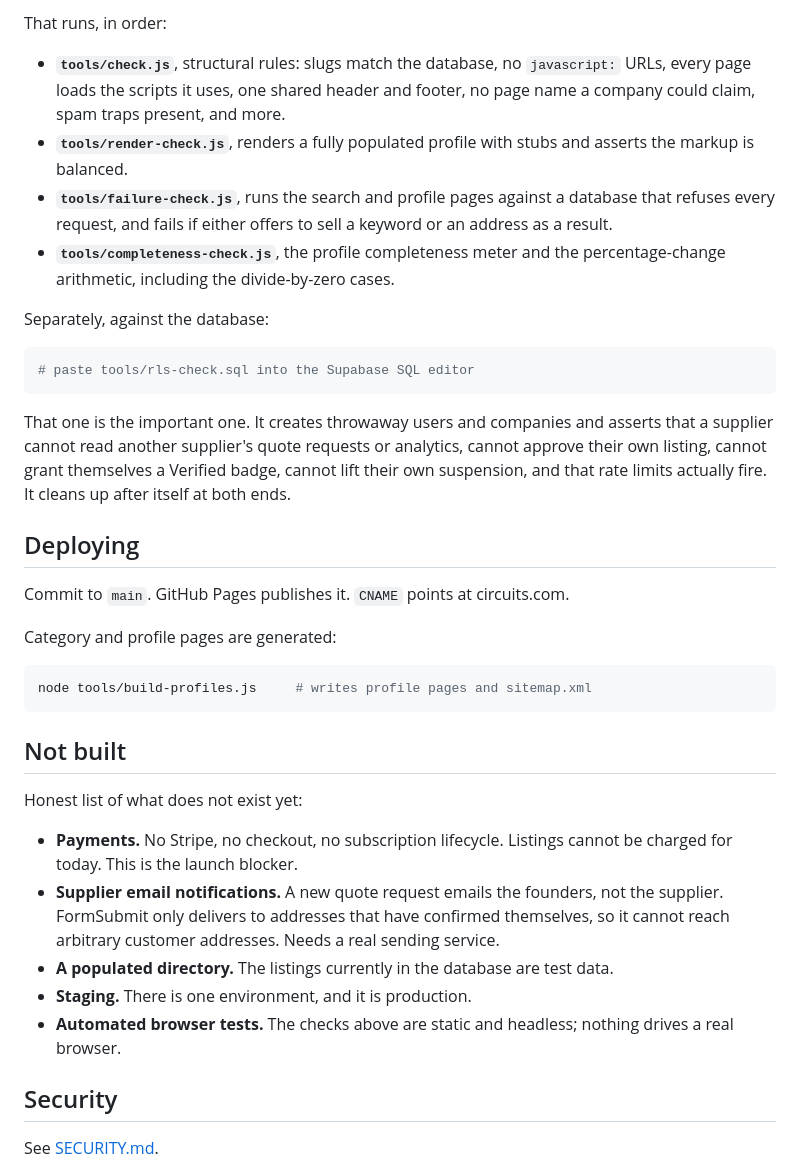
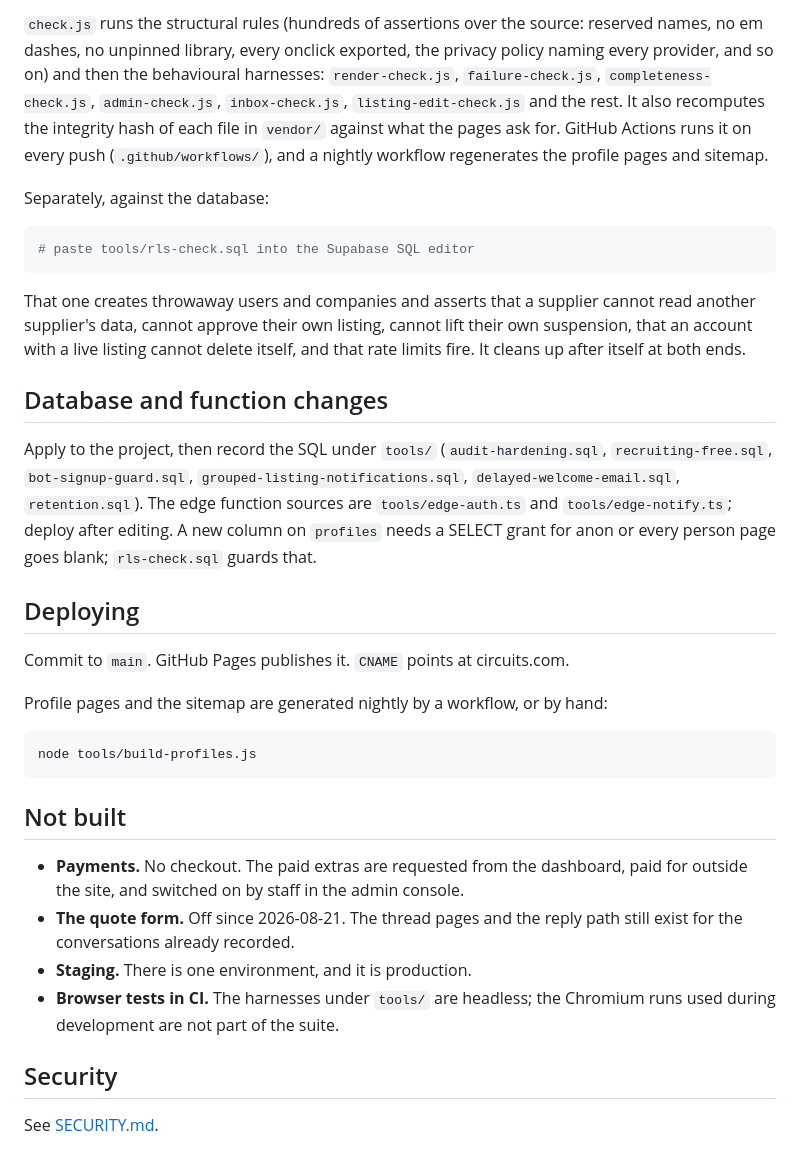
Before and after one commit to yurrjacob/circuits-directory, a Markdown page: README.md, the part around one of its changes. Rendered like a GitHub page.

````diff
--- a/README.md
+++ b/README.md
@@ -88,17 +111,13 @@ node tools/check.js      # everything below, in one command
 ```
 
-That runs, in order:
-
-- **`tools/check.js`**, structural rules: slugs match the database, no
-  `javascript:` URLs, every page loads the scripts it uses, one shared header
-  and footer, no page name a company could claim, spam traps present, and more.
-- **`tools/render-check.js`**, renders a fully populated profile with stubs and
-  asserts the markup is balanced.
-- **`tools/failure-check.js`**, runs the search and profile pages against a
-  database that refuses every request, and fails if either offers to sell a
-  keyword or an address as a result.
-- **`tools/completeness-check.js`**, the profile completeness meter and the
-  percentage-change arithmetic, including the divide-by-zero cases.
+`check.js` runs the structural rules (hundreds of assertions over the source:
+reserved names, no em dashes, no unpinned library, every onclick exported, the
+privacy policy naming every provider, and so on) and then the behavioural
+harnesses: `render-check.js`, `failure-check.js`, `completeness-check.js`,
+`admin-check.js`, `inbox-check.js`, `listing-edit-check.js` and the rest. It
+also recomputes the integrity hash of each file in `vendor/` against what the
+pages ask for. GitHub Actions runs it on every push (`.github/workflows/`), and
+a nightly workflow regenerates the profile pages and sitemap.
 
 Separately, against the database:
 
@@ -106,37 +125,39 @@ Separately, against the database:
 # paste tools/rls-check.sql into the Supabase SQL editor
 ```
 
-That one is the important one. It creates throwaway users and companies and
-asserts that a supplier cannot read another supplier's quote requests or
-analytics, cannot approve their own listing, cannot grant themselves a Verified
-badge, cannot lift their own suspension, and that rate limits actually fire. It
-cleans up after itself at both ends.
+That one creates throwaway users and companies and asserts that a supplier
+cannot read another supplier's data, cannot approve their own listing, cannot
+lift their own suspension, that an account with a live listing cannot delete
+itself, and that rate limits fire. It cleans up after itself at both ends.
+
+## Database and function changes
+
+Apply to the project, then record the SQL under `tools/` (`audit-hardening.sql`,
+`recruiting-free.sql`, `bot-signup-guard.sql`, `grouped-listing-notifications.sql`,
+`delayed-welcome-email.sql`, `retention.sql`). The edge function sources are
+`tools/edge-auth.ts` and `tools/edge-notify.ts`; deploy after editing. A new
+column on `profiles` needs a SELECT grant for anon or every person page goes
+blank; `rls-check.sql` guards that.
 
 ## Deploying
 
 Commit to `main`. GitHub Pages publishes it. `CNAME` points at circuits.com.
 
-Category and profile pages are generated:
+Profile pages and the sitemap are generated nightly by a workflow, or by hand:
 
 ```bash
-node tools/build-profiles.js     # writes profile pages and sitemap.xml
+node tools/build-profiles.js
 ```
 
 ## Not built
 
-Honest list of what does not exist yet:
-
-- **Payments.** No Stripe, no checkout, no subscription lifecycle. Listings
-  cannot be charged for today. This is the launch blocker.
-- **Supplier email notifications.** A new quote request emails the founders, not
-  the supplier. FormSubmit only delivers to addresses that have confirmed
-  themselves, so it cannot reach arbitrary customer addresses. Needs a real
-  sending service.
-- **A populated directory.** The listings currently in the database are test
-  data.
+- **Payments.** No checkout. The paid extras are requested from the dashboard,
+  paid for outside the site, and switched on by staff in the admin console.
+- **The quote form.** Off since 2026-08-21. The thread pages and the reply
+  path still exist for the conversations already recorded.
 - **Staging.** There is one environment, and it is production.
-- **Automated browser tests.** The checks above are static and headless; nothing
-  drives a real browser.
+- **Browser tests in CI.** The harnesses under `tools/` are headless; the
+  Chromium runs used during development are not part of the suite.
 
 ## Security
 
````
Also changed, not shown: other parts of README.md (+66 -43 lines), EMAIL-FORMS-SETUP.md (+58 -58 lines).
